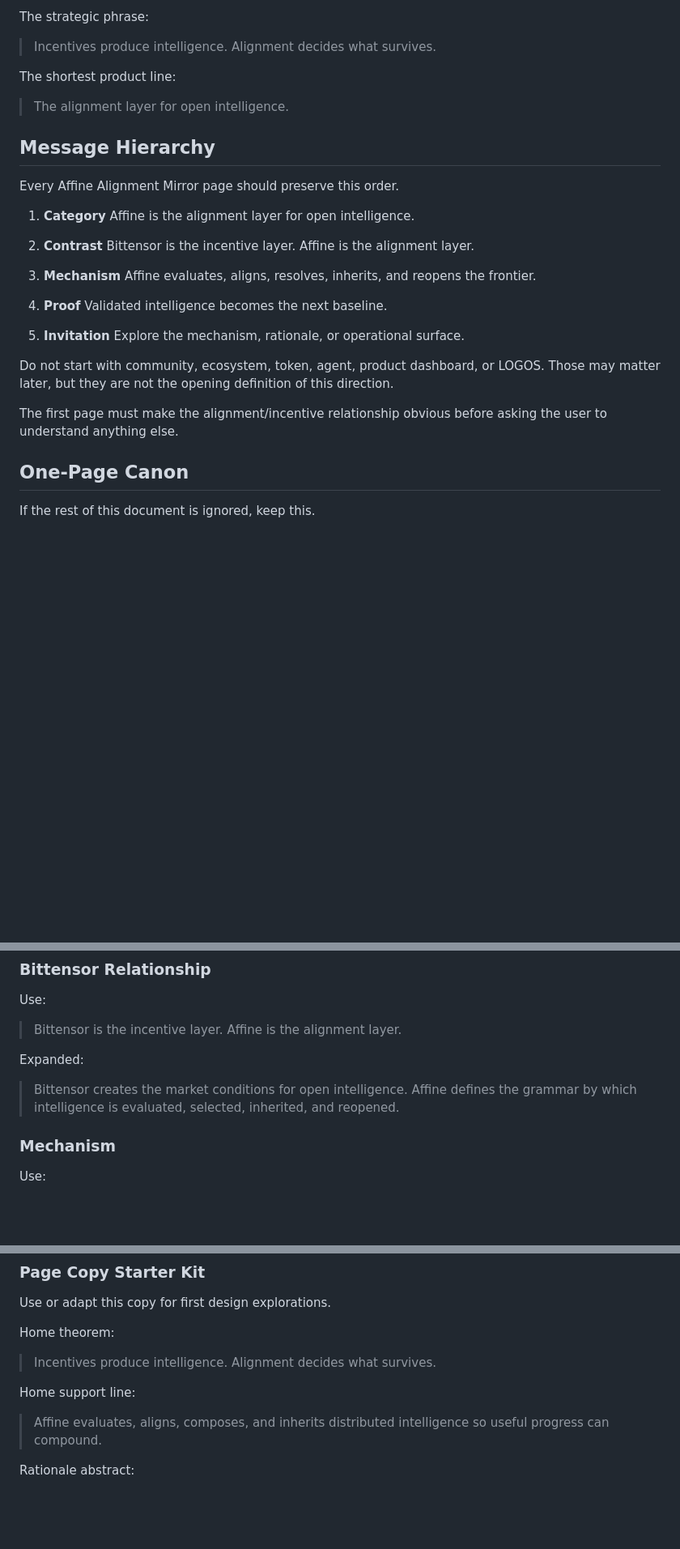
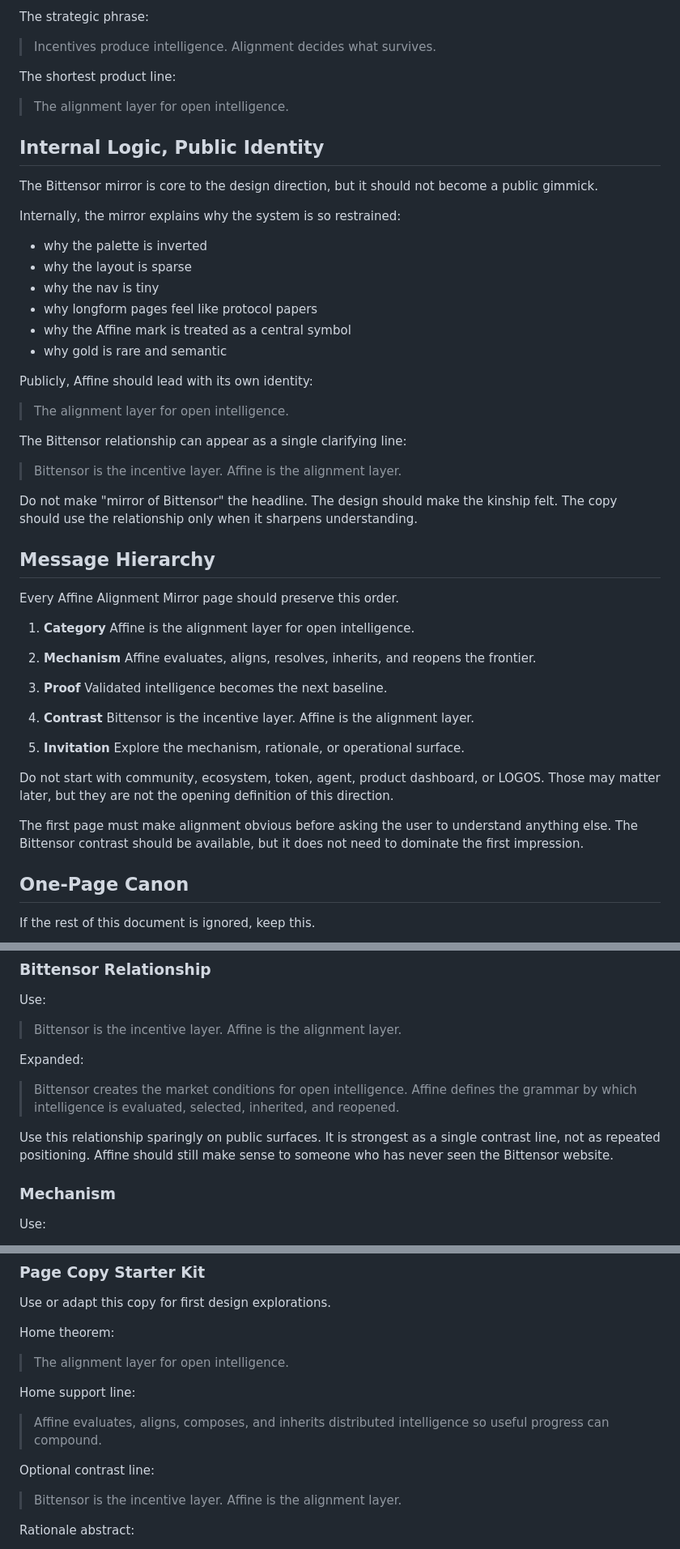
Before and after one commit to ATGphum/Affine, a Markdown page: AFFINE_ALIGNMENT_MIRROR_DOCTRINE.md, 3 parts joined by grey strips. Shown at 81% size. GitHub-like rendering; blank space fills up the shorter version.

Commit message:
Clarify Affine mirror as design logic

```diff
--- a/AFFINE_ALIGNMENT_MIRROR_DOCTRINE.md
+++ b/AFFINE_ALIGNMENT_MIRROR_DOCTRINE.md
@@ -68,6 +68,29 @@ The shortest product line:
 
 > The alignment layer for open intelligence.
 
+## Internal Logic, Public Identity
+
+The Bittensor mirror is core to the design direction, but it should not become a public gimmick.
+
+Internally, the mirror explains why the system is so restrained:
+
+- why the palette is inverted
+- why the layout is sparse
+- why the nav is tiny
+- why longform pages feel like protocol papers
+- why the Affine mark is treated as a central symbol
+- why gold is rare and semantic
+
+Publicly, Affine should lead with its own identity:
+
+> The alignment layer for open intelligence.
+
+The Bittensor relationship can appear as a single clarifying line:
+
+> Bittensor is the incentive layer. Affine is the alignment layer.
+
+Do not make "mirror of Bittensor" the headline. The design should make the kinship felt. The copy should use the relationship only when it sharpens understanding.
+
 ## Message Hierarchy
 
 Every Affine Alignment Mirror page should preserve this order.
@@ -75,21 +98,21 @@ Every Affine Alignment Mirror page should preserve this order.
 1. **Category**
    Affine is the alignment layer for open intelligence.
 
-2. **Contrast**
-   Bittensor is the incentive layer. Affine is the alignment layer.
-
-3. **Mechanism**
+2. **Mechanism**
    Affine evaluates, aligns, resolves, inherits, and reopens the frontier.
 
-4. **Proof**
+3. **Proof**
    Validated intelligence becomes the next baseline.
+
+4. **Contrast**
+   Bittensor is the incentive layer. Affine is the alignment layer.
 
 5. **Invitation**
    Explore the mechanism, rationale, or operational surface.
 
 Do not start with community, ecosystem, token, agent, product dashboard, or LOGOS. Those may matter later, but they are not the opening definition of this direction.
 
-The first page must make the alignment/incentive relationship obvious before asking the user to understand anything else.
+The first page must make alignment obvious before asking the user to understand anything else. The Bittensor contrast should be available, but it does not need to dominate the first impression.
 
 ## One-Page Canon
 
@@ -471,6 +494,8 @@ Expanded:
 
 > Bittensor creates the market conditions for open intelligence. Affine defines the grammar by which intelligence is evaluated, selected, inherited, and reopened.
 
+Use this relationship sparingly on public surfaces. It is strongest as a single contrast line, not as repeated positioning. Affine should still make sense to someone who has never seen the Bittensor website.
+
 ### Mechanism
 
 Use:
@@ -497,11 +522,15 @@ Use or adapt this copy for first design explorations.
 
 Home theorem:
 
-> Incentives produce intelligence. Alignment decides what survives.
+> The alignment layer for open intelligence.
 
 Home support line:
 
 > Affine evaluates, aligns, composes, and inherits distributed intelligence so useful progress can compound.
+
+Optional contrast line:
+
+> Bittensor is the incentive layer. Affine is the alignment layer.
 
 Rationale abstract:
 
```
Also changed, not shown: other parts of AFFINE_ALIGNMENT_MIRROR_DOCTRINE.md (+3 -3 lines), AFFINE_ALIGNMENT_MIRROR_VISUAL_SYSTEM.md (+11 -4 lines).
